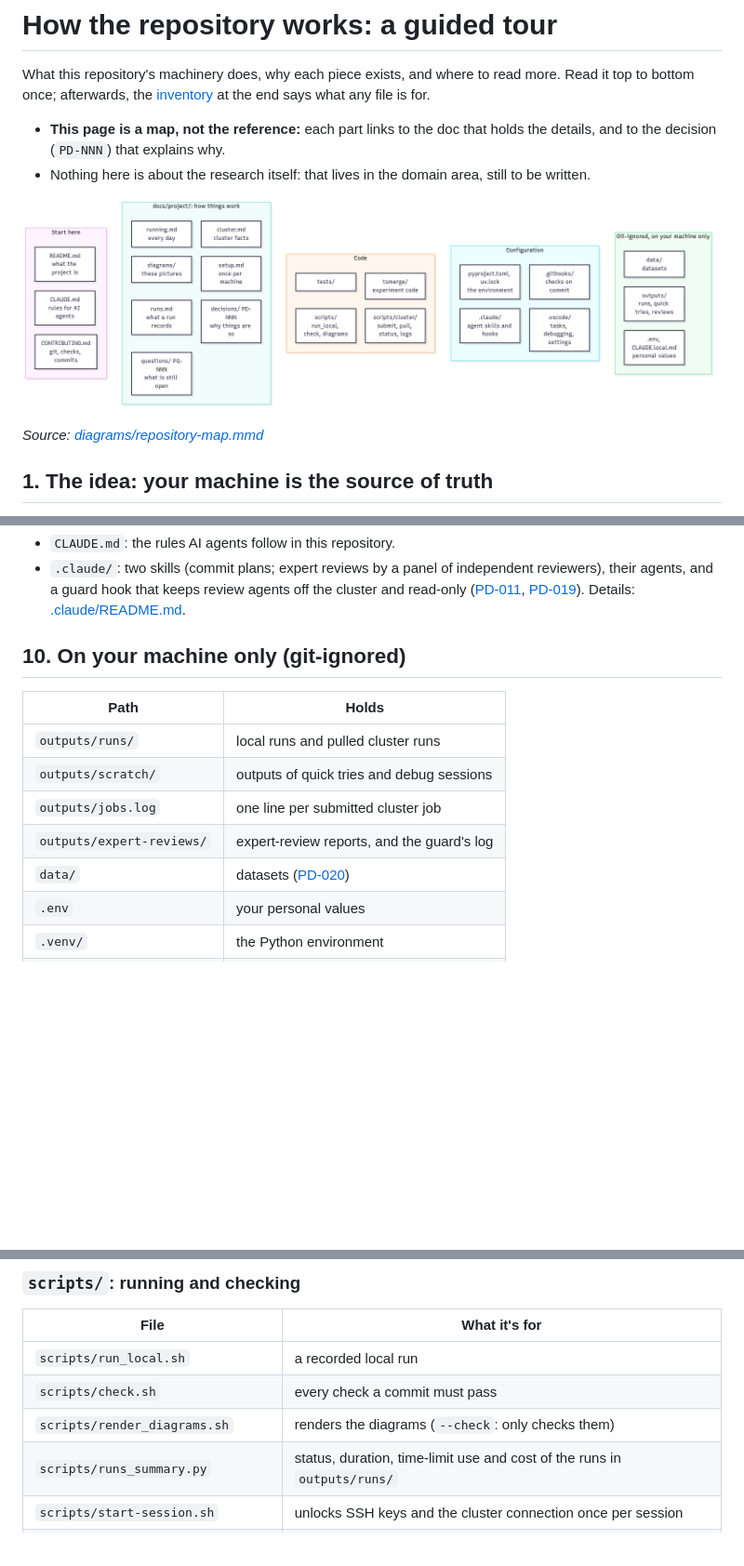
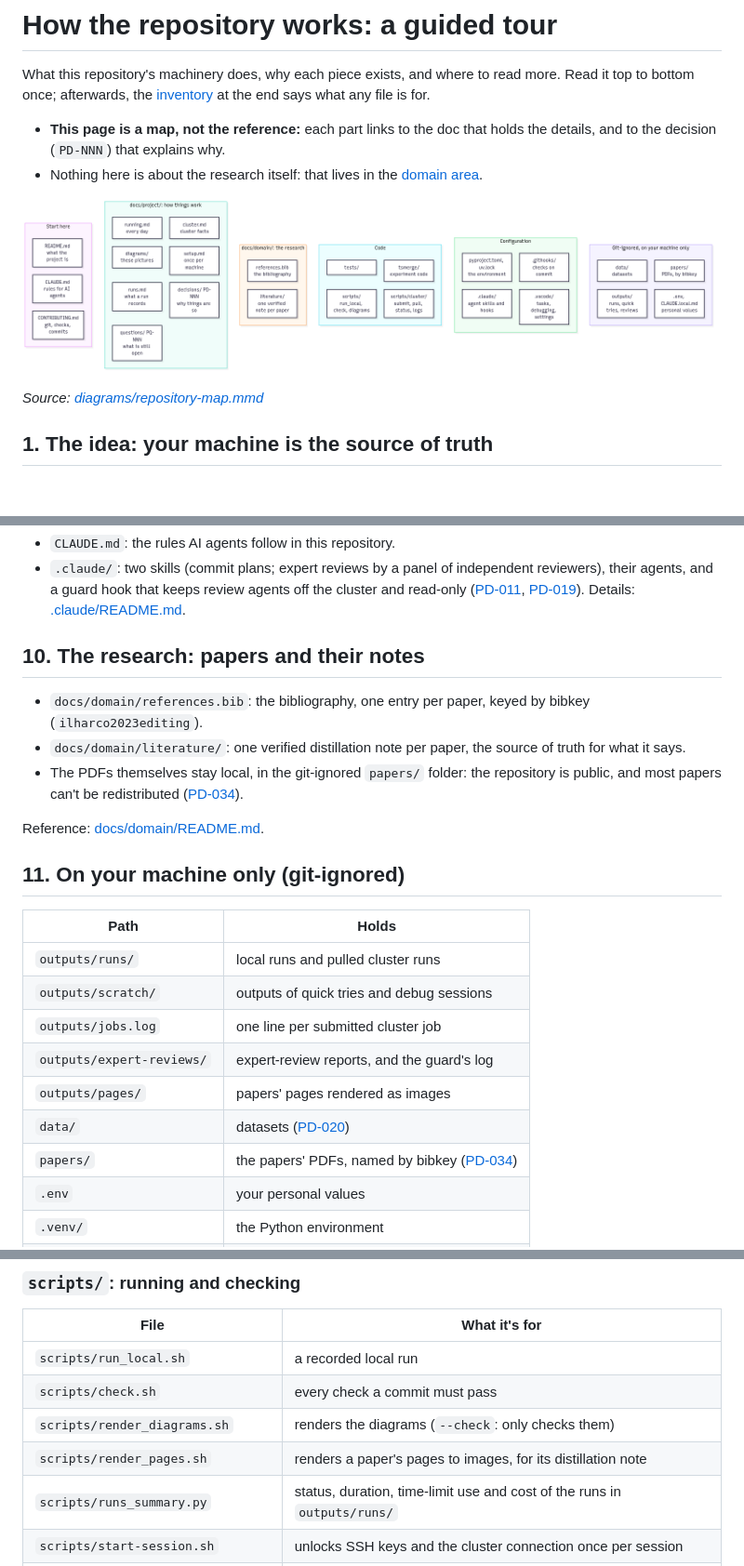
Before and after one commit to daliran/tsmerge, a Markdown page: docs/project/overview.md, 3 parts joined by grey strips. Shown at 93% size. GitHub-like rendering; pictures changed too: docs/project/diagrams/repository-map.png; blank space fills up the shorter version.

```diff
--- a/docs/project/overview.md
+++ b/docs/project/overview.md
@@ -3,7 +3,7 @@
 What this repository's machinery does, why each piece exists, and where to read more. Read it top to bottom once; afterwards, the [inventory](#every-file-in-the-repository) at the end says what any file is for.
 
 - **This page is a map, not the reference:** each part links to the doc that holds the details, and to the decision (`PD-NNN`) that explains why.
-- Nothing here is about the research itself: that lives in the domain area, still to be written.
+- Nothing here is about the research itself: that lives in the [domain area](../domain/README.md).
 
 ![The repository's folders, what each holds, and where to start reading](diagrams/repository-map.png)
 
@@ -122,7 +122,15 @@ Reference: [CONTRIBUTING.md](../../CONTRIBUTING.md).
 - `CLAUDE.md`: the rules AI agents follow in this repository.
 - `.claude/`: two skills (commit plans; expert reviews by a panel of independent reviewers), their agents, and a guard hook that keeps review agents off the cluster and read-only ([PD-011](decisions/PD-011-expert-review-guard.md), [PD-019](decisions/PD-019-expert-reviews.md)). Details: [.claude/README.md](../../.claude/README.md).
 
-## 10. On your machine only (git-ignored)
+## 10. The research: papers and their notes
+
+- `docs/domain/references.bib`: the bibliography, one entry per paper, keyed by bibkey (`ilharco2023editing`).
+- `docs/domain/literature/`: one verified distillation note per paper, the source of truth for what it says.
+- The PDFs themselves stay local, in the git-ignored `papers/` folder: the repository is public, and most papers can't be redistributed ([PD-034](decisions/PD-034-literature.md)).
+
+Reference: [docs/domain/README.md](../domain/README.md).
+
+## 11. On your machine only (git-ignored)
 
 | Path | Holds |
 |---|---|
@@ -130,7 +138,9 @@ Reference: [CONTRIBUTING.md](../../CONTRIBUTING.md).
 | `outputs/scratch/` | outputs of quick tries and debug sessions |
 | `outputs/jobs.log` | one line per submitted cluster job |
 | `outputs/expert-reviews/` | expert-review reports, and the guard's log |
+| `outputs/pages/` | papers' pages rendered as images |
 | `data/` | datasets ([PD-020](decisions/PD-020-dataset-location.md)) |
+| `papers/` | the papers' PDFs, named by bibkey ([PD-034](decisions/PD-034-literature.md)) |
 | `.env` | your personal values |
 | `.venv/` | the Python environment |
 | `CLAUDE.local.md` | personal context for AI agents |
@@ -169,6 +179,7 @@ Every tracked file that isn't a doc, decision, question or diagram, with what it
 | `scripts/run_local.sh` | a recorded local run |
 | `scripts/check.sh` | every check a commit must pass |
 | `scripts/render_diagrams.sh` | renders the diagrams (`--check`: only checks them) |
+| `scripts/render_pages.sh` | renders a paper's pages to images, for its distillation note |
 | `scripts/runs_summary.py` | status, duration, time-limit use and cost of the runs in `outputs/runs/` |
 | `scripts/start-session.sh` | unlocks SSH keys and the cluster connection once per session |
 | `scripts/cluster/setup_remote.sh` | builds the cluster environment |
```
Also changed, not shown: other parts of docs/project/overview.md (+1 -0 lines), docs/README.md (+1 -0 lines), docs/domain/README.md (added, +34 -0 lines), 4 other files.
